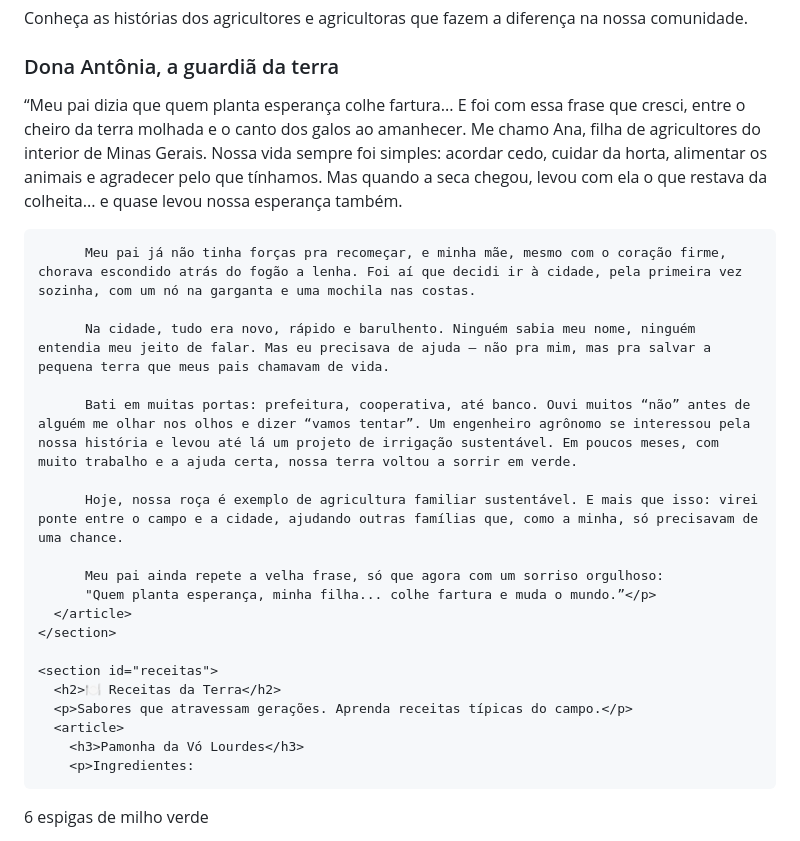
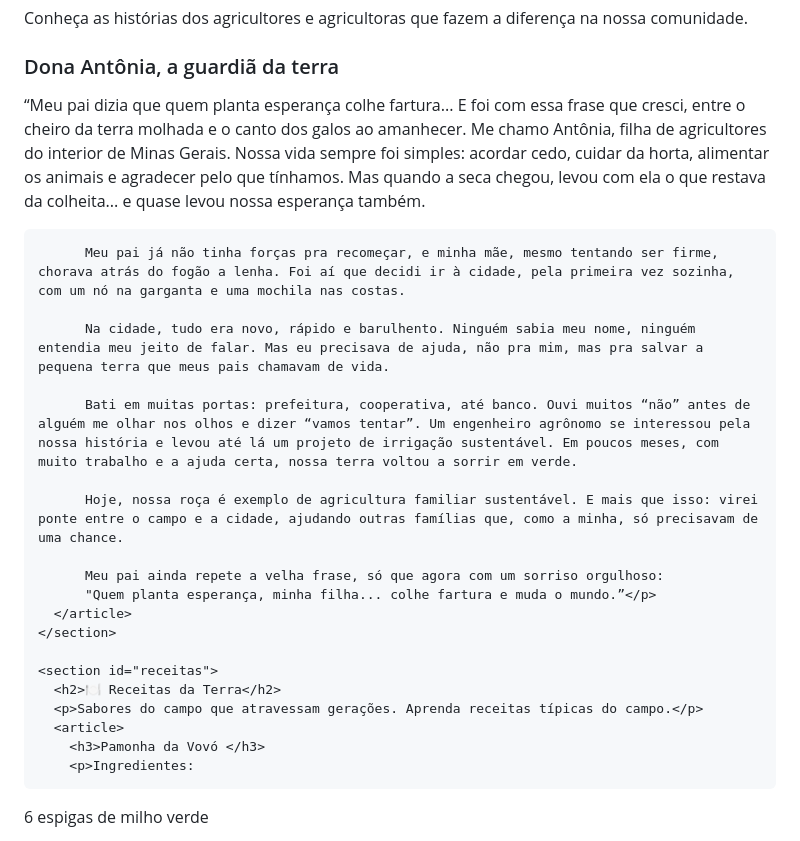
Before and after one commit to thaysgaranhani/Agrinho-2025, a Markdown page: README.md, the part around the change printed below. Rendered like a GitHub page.

```diff
--- a/README.md
+++ b/README.md
@@ -25,11 +25,11 @@
       <p>Conheça as histórias dos agricultores e agricultoras que fazem a diferença na nossa comunidade.</p>
       <article>
         <h3>Dona Antônia, a guardiã da terra</h3>
-        <p>“Meu pai dizia que quem planta esperança colhe fartura... E foi com essa frase que cresci, entre o cheiro da terra molhada e o canto dos galos ao amanhecer. Me chamo Ana, filha de agricultores do interior de Minas Gerais. Nossa vida sempre foi simples: acordar cedo, cuidar da horta, alimentar os animais e agradecer pelo que tínhamos. Mas quando a seca chegou, levou com ela o que restava da colheita... e quase levou nossa esperança também.
+        <p>“Meu pai dizia que quem planta esperança colhe fartura... E foi com essa frase que cresci, entre o cheiro da terra molhada e o canto dos galos ao amanhecer. Me chamo Antônia, filha de agricultores do interior de Minas Gerais. Nossa vida sempre foi simples: acordar cedo, cuidar da horta, alimentar os animais e agradecer pelo que tínhamos. Mas quando a seca chegou, levou com ela o que restava da colheita... e quase levou nossa esperança também.
 
-          Meu pai já não tinha forças pra recomeçar, e minha mãe, mesmo com o coração firme, chorava escondido atrás do fogão a lenha. Foi aí que decidi ir à cidade, pela primeira vez sozinha, com um nó na garganta e uma mochila nas costas.
+          Meu pai já não tinha forças pra recomeçar, e minha mãe, mesmo tentando ser firme, chorava atrás do fogão a lenha. Foi aí que decidi ir à cidade, pela primeira vez sozinha, com um nó na garganta e uma mochila nas costas.
 
-          Na cidade, tudo era novo, rápido e barulhento. Ninguém sabia meu nome, ninguém entendia meu jeito de falar. Mas eu precisava de ajuda — não pra mim, mas pra salvar a pequena terra que meus pais chamavam de vida.
+          Na cidade, tudo era novo, rápido e barulhento. Ninguém sabia meu nome, ninguém entendia meu jeito de falar. Mas eu precisava de ajuda, não pra mim, mas pra salvar a pequena terra que meus pais chamavam de vida.
 
           Bati em muitas portas: prefeitura, cooperativa, até banco. Ouvi muitos “não” antes de alguém me olhar nos olhos e dizer “vamos tentar”. Um engenheiro agrônomo se interessou pela nossa história e levou até lá um projeto de irrigação sustentável. Em poucos meses, com muito trabalho e a ajuda certa, nossa terra voltou a sorrir em verde.
 
@@ -42,9 +42,9 @@
 
     <section id="receitas">
       <h2>🍽️ Receitas da Terra</h2>
-      <p>Sabores que atravessam gerações. Aprenda receitas típicas do campo.</p>
+      <p>Sabores do campo que atravessam gerações. Aprenda receitas típicas do campo.</p>
       <article>
-        <h3>Pamonha da Vó Lourdes</h3>
+        <h3>Pamonha da Vovó </h3>
         <p>Ingredientes:
 
 6 espigas de milho verde
```
Also changed, not shown: other parts of README.md (+25 -5 lines).
